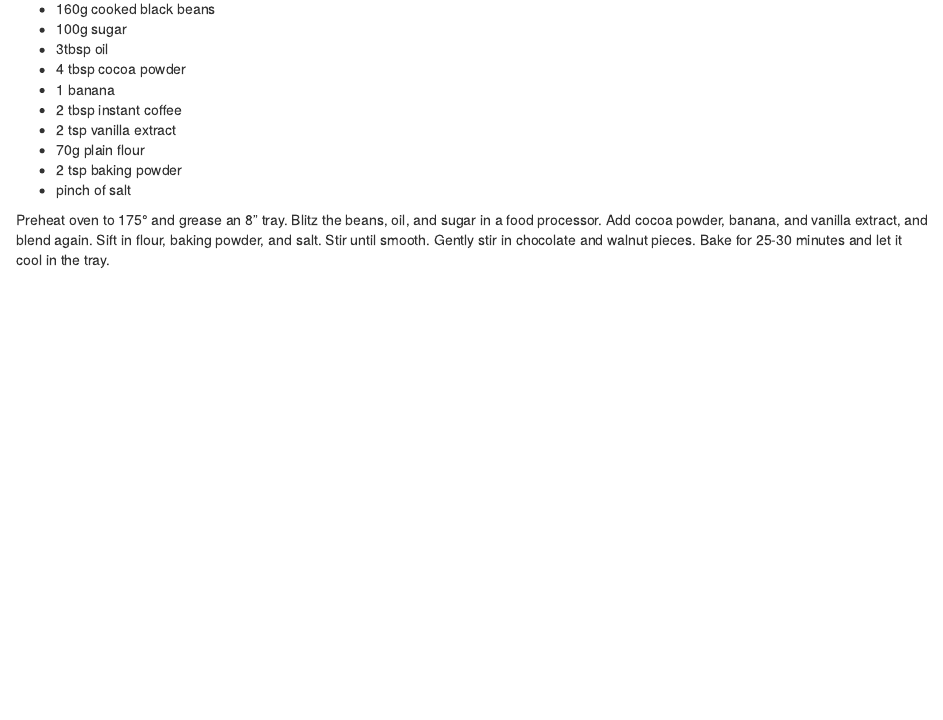
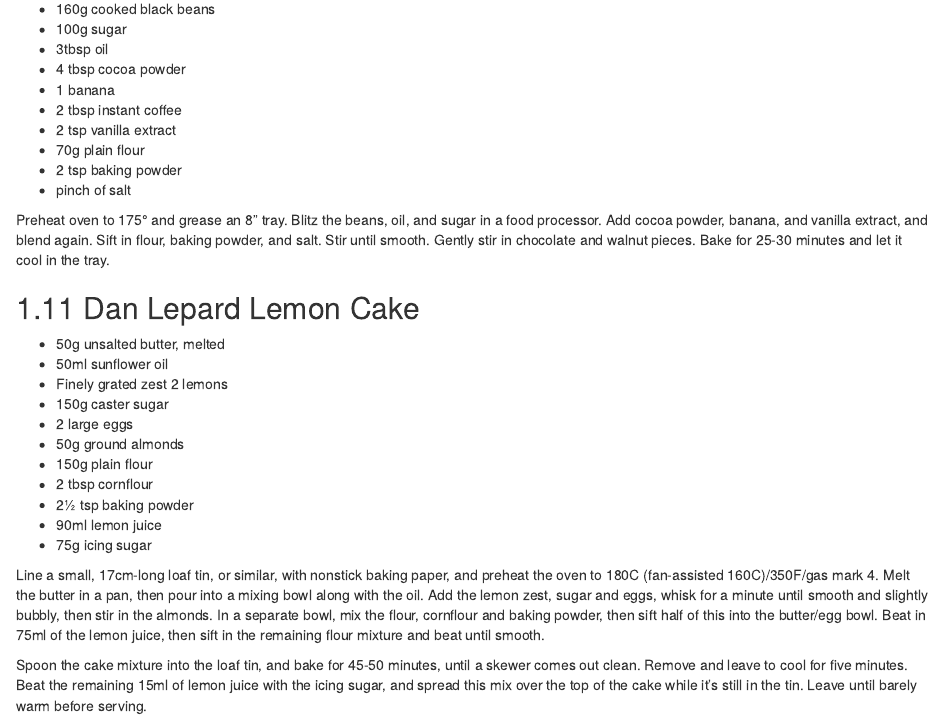
Before and after one commit to trianglegirl/recipes, an R Markdown document (03-cakes.Rmd): the page in a window 1100 px wide, from 3510 px down. Rendered offline with R 4.5, knitr and Pandoc, with nearby package versions; drawn as R Markdown's standard HTML page in place of the format the file asks for.

Commit message:
Added lemon cake

```diff
--- a/03-cakes.Rmd
+++ b/03-cakes.Rmd
@@ -196,3 +196,21 @@
 
 
 Preheat oven to 175° and grease an 8" tray. Blitz the beans, oil, and sugar in a food processor. Add cocoa powder, banana, and vanilla extract, and blend again. Sift in flour, baking powder, and salt. Stir until smooth. Gently stir in chocolate and walnut pieces.  Bake for 25-30 minutes and let it cool in the tray.
+
+## Dan Lepard Lemon Cake
+
+* 50g unsalted butter, melted
+* 50ml sunflower oil
+* Finely grated zest 2 lemons
+* 150g caster sugar
+* 2 large eggs
+* 50g ground almonds
+* 150g plain flour
+* 2 tbsp cornflour
+* 2½ tsp baking powder
+* 90ml lemon juice
+* 75g icing sugar
+
+Line a small, 17cm-long loaf tin, or similar, with nonstick baking paper, and preheat the oven to 180C (fan-assisted 160C)/350F/gas mark 4. Melt the butter in a pan, then pour into a mixing bowl along with the oil. Add the lemon zest, sugar and eggs, whisk for a minute until smooth and slightly bubbly, then stir in the almonds. In a separate bowl, mix the flour, cornflour and baking powder, then sift half of this into the butter/egg bowl. Beat in 75ml of the lemon juice, then sift in the remaining flour mixture and beat until smooth.
+
+Spoon the cake mixture into the loaf tin, and bake for 45-50 minutes, until a skewer comes out clean. Remove and leave to cool for five minutes. Beat the remaining 15ml of lemon juice with the icing sugar, and spread this mix over the top of the cake while it's still in the tin. Leave until barely warm before serving.
```
